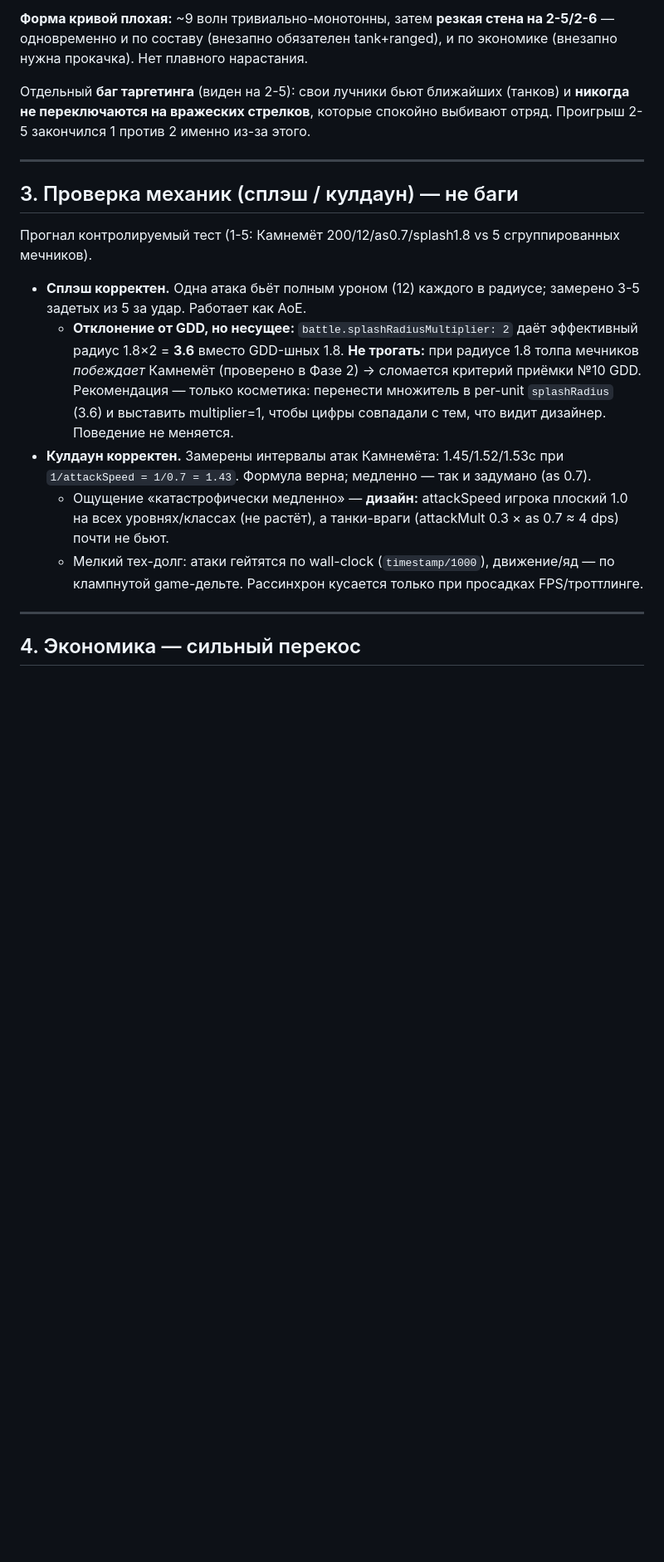
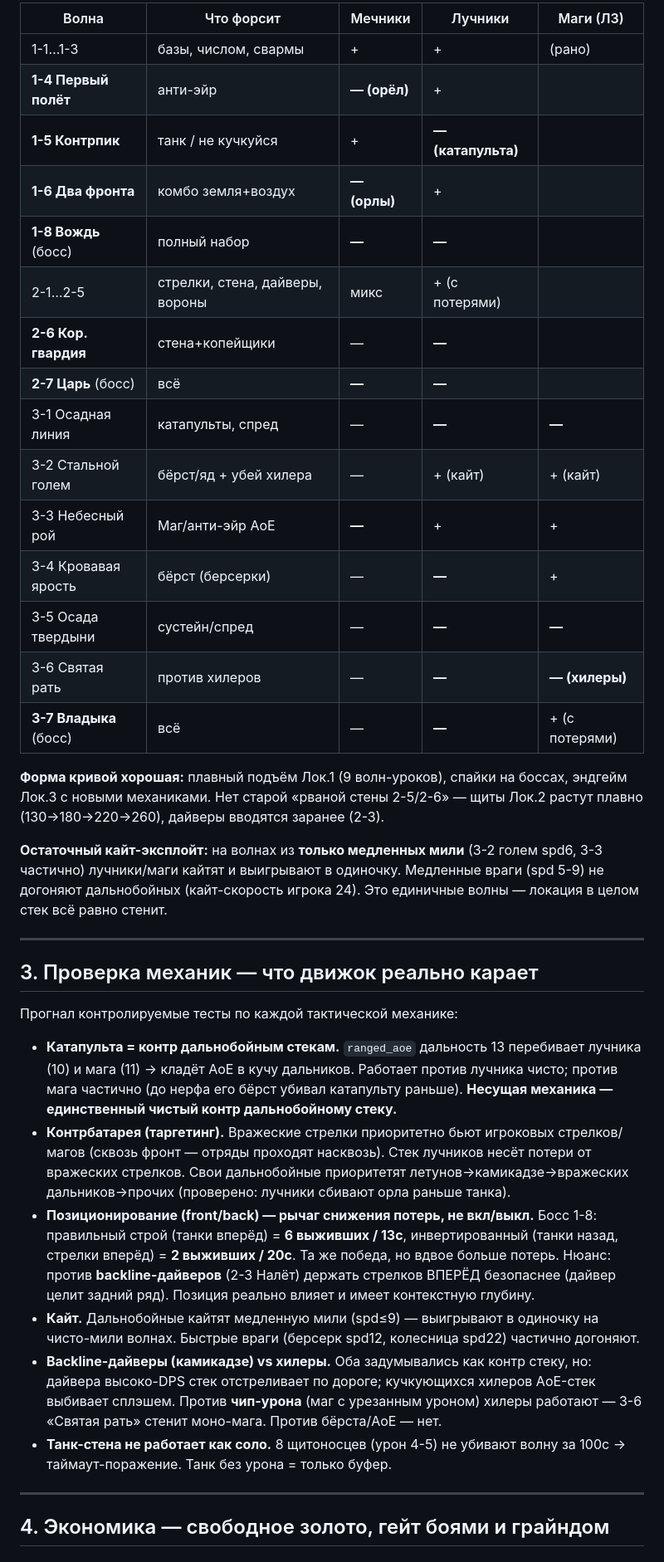
Before and after one commit to vladimir-shteel/FightingDudes, a Markdown page: combat-rework-balance-report.md, the part around one of its changes. Shown at 83% size. GitHub-like rendering; blank space fills up the shorter version.

```diff
--- a/combat-rework-balance-report.md
+++ b/combat-rework-balance-report.md
@@ -83,21 +43,40 @@
 
-**Форма кривой плохая:** ~9 волн тривиально-монотонны, затем **резкая стена на 2-5/2-6** — одновременно и по составу (внезапно обязателен tank+ranged), и по экономике (внезапно нужна прокачка). Нет плавного нарастания.
+| Волна | Что форсит | Мечники | Лучники | Маги (Л3) |
+|---|---|---|---|---|
+| 1-1…1-3 | базы, числом, свармы | + | + | (рано) |
+| **1-4 Первый полёт** | анти-эйр | **— (орёл)** | + | |
+| **1-5 Контрпик** | танк / не кучкуйся | + | **— (катапульта)** | |
+| **1-6 Два фронта** | комбо земля+воздух | **— (орлы)** | + | |
+| **1-8 Вождь** (босс) | полный набор | **—** | **—** | |
+| 2-1…2-5 | стрелки, стена, дайверы, вороны | микс | + (с потерями) | |
+| **2-6 Кор. гвардия** | стена+копейщики | — | **—** | |
+| **2-7 Царь** (босс) | всё | **—** | **—** | |
+| 3-1 Осадная линия | катапульты, спред | — | **—** | **—** |
+| 3-2 Стальной голем | бёрст/яд + убей хилера | — | + (кайт) | + (кайт) |
+| 3-3 Небесный рой | Маг/анти-эйр AoE | **—** | + | + |
+| 3-4 Кровавая ярость | бёрст (берсерки) | — | **—** | + |
+| 3-5 Осада твердыни | сустейн/спред | — | **—** | **—** |
+| 3-6 Святая рать | против хилеров | — | **—** | **— (хилеры)** |
+| **3-7 Владыка** (босс) | всё | — | **—** | + (с потерями) |
 
-Отдельный **баг таргетинга** (виден на 2-5): свои лучники бьют ближайших (танков) и **никогда не переключаются на вражеских стрелков**, которые спокойно выбивают отряд. Проигрыш 2-5 закончился 1 против 2 именно из-за этого.
+**Форма кривой хорошая:** плавный подъём Лок.1 (9 волн-уроков), спайки на боссах, эндгейм Лок.3 с новыми механиками. Нет старой «рваной стены 2-5/2-6» — щиты Лок.2 растут плавно (130→180→220→260), дайверы вводятся заранее (2-3).
+
+**Остаточный кайт-эксплойт:** на волнах из **только медленных мили** (3-2 голем spd6, 3-3 частично) лучники/маги кайтят и выигрывают в одиночку. Медленные враги (spd 5-9) не догоняют дальнобойных (кайт-скорость игрока 24). Это единичные волны — локация в целом стек всё равно стенит.
 
 ---
 
-## 3. Проверка механик (сплэш / кулдаун) — не баги
+## 3. Проверка механик — что движок реально карает
 
-Прогнал контролируемый тест (1-5: Камнемёт 200/12/as0.7/splash1.8 vs 5 сгруппированных мечников).
+Прогнал контролируемые тесты по каждой тактической механике:
 
-- **Сплэш корректен.** Одна атака бьёт полным уроном (12) каждого в радиусе; замерено 3-5 задетых из 5 за удар. Работает как AoE.
-  - **Отклонение от GDD, но несущее:** `battle.splashRadiusMultiplier: 2` даёт эффективный радиус 1.8×2 = **3.6** вместо GDD-шных 1.8. **Не трогать:** при радиусе 1.8 толпа мечников *побеждает* Камнемёт (проверено в Фазе 2) → сломается критерий приёмки №10 GDD. Рекомендация — только косметика: перенести множитель в per-unit `splashRadius` (3.6) и выставить multiplier=1, чтобы цифры совпадали с тем, что видит дизайнер. Поведение не меняется.
-- **Кулдаун корректен.** Замерены интервалы атак Камнемёта: 1.45/1.52/1.53с при `1/attackSpeed = 1/0.7 = 1.43`. Формула верна; медленно — так и задумано (as 0.7).
-  - Ощущение «катастрофически медленно» — **дизайн:** attackSpeed игрока плоский 1.0 на всех уровнях/классах (не растёт), а танки-враги (attackMult 0.3 × as 0.7 ≈ 4 dps) почти не бьют.
-  - Мелкий тех-долг: атаки гейтятся по wall-clock (`timestamp/1000`), движение/яд — по клампнутой game-дельте. Рассинхрон кусается только при просадках FPS/троттлинге.
+- **Катапульта = контр дальнобойным стекам.** `ranged_aoe` дальность 13 перебивает лучника (10) и мага (11) → кладёт AoE в кучу дальников. Работает против лучника чисто; против мага частично (до нерфа его бёрст убивал катапульту раньше). **Несущая механика — единственный чистый контр дальнобойному стеку.**
+- **Контрбатарея (таргетинг).** Вражеские стрелки приоритетно бьют игроковых стрелков/магов (сквозь фронт — отряды проходят насквозь). Стек лучников несёт потери от вражеских стрелков. Свои дальнобойные приоритетят летунов→камикадзе→вражеских дальников→прочих (проверено: лучники сбивают орла раньше танка).
+- **Позиционирование (front/back) — рычаг снижения потерь, не вкл/выкл.** Босс 1-8: правильный строй (танки вперёд) = **6 выживших / 13с**, инвертированный (танки назад, стрелки вперёд) = **2 выживших / 20с**. Та же победа, но вдвое больше потерь. Нюанс: против **backline-дайверов** (2-3 Налёт) держать стрелков ВПЕРЁД безопаснее (дайвер целит задний ряд). Позиция реально влияет и имеет контекстную глубину.
+- **Кайт.** Дальнобойные кайтят медленную мили (spd≤9) — выигрывают в одиночку на чисто-мили волнах. Быстрые враги (берсерк spd12, колесница spd22) частично догоняют.
+- **Backline-дайверы (камикадзе) vs хилеры.** Оба задумывались как контр стеку, но: дайвера высоко-DPS стек отстреливает по дороге; кучкующихся хилеров AoE-стек выбивает сплэшем. Против **чип-урона** (маг с урезанным уроном) хилеры работают — 3-6 «Святая рать» стенит моно-мага. Против бёрста/AoE — нет.
+- **Танк-стена не работает как соло.** 8 щитоносцев (урон 4-5) не убивают волну за 100с → таймаут-поражение. Танк без урона = только буфер.
 
 ---
 
-## 4. Экономика — сильный перекос
+## 4. Экономика — свободное золото, гейт боями и грайндом
 
```
Also changed, not shown: other parts of combat-rework-balance-report.md (+68 -107 lines).
